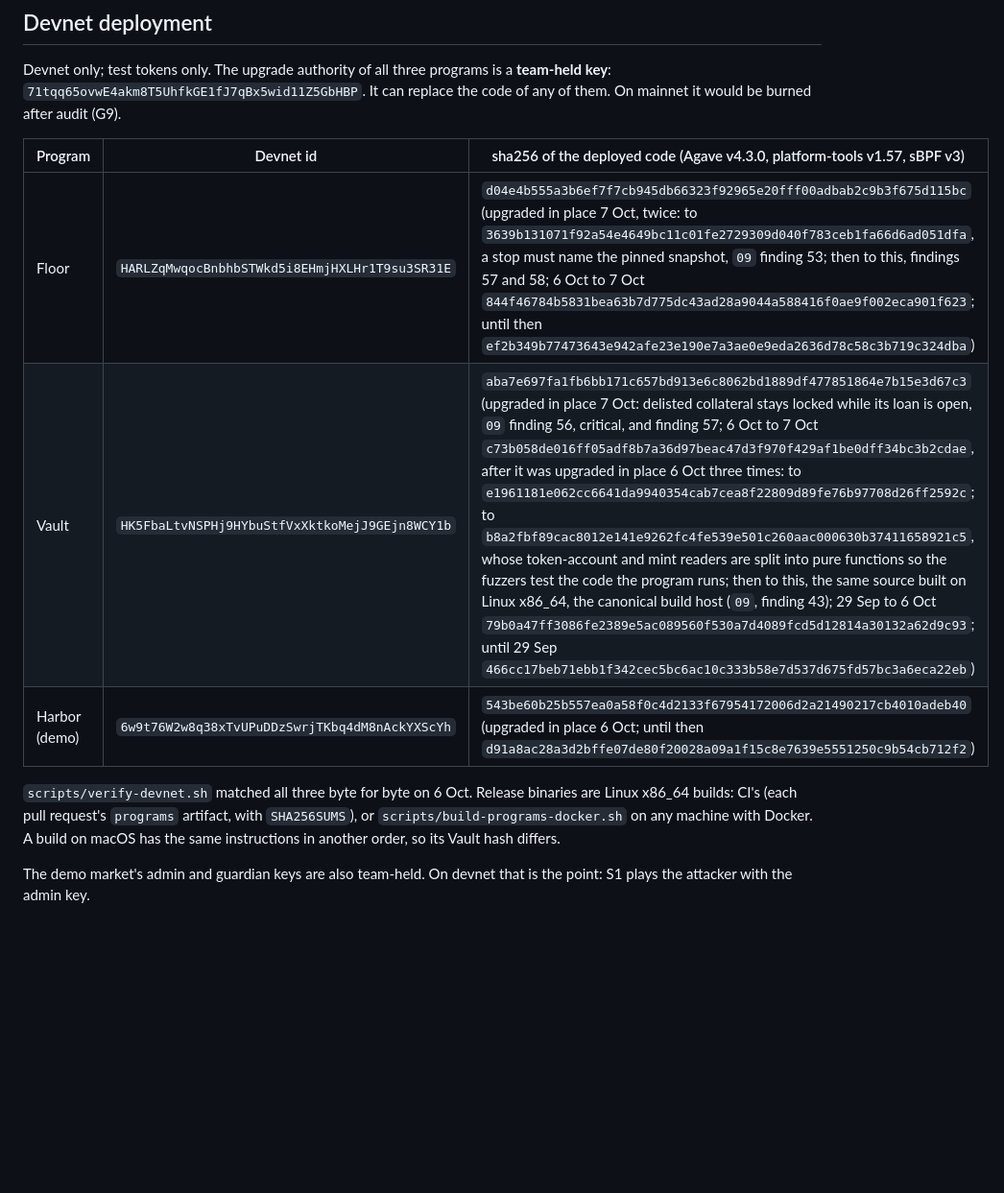
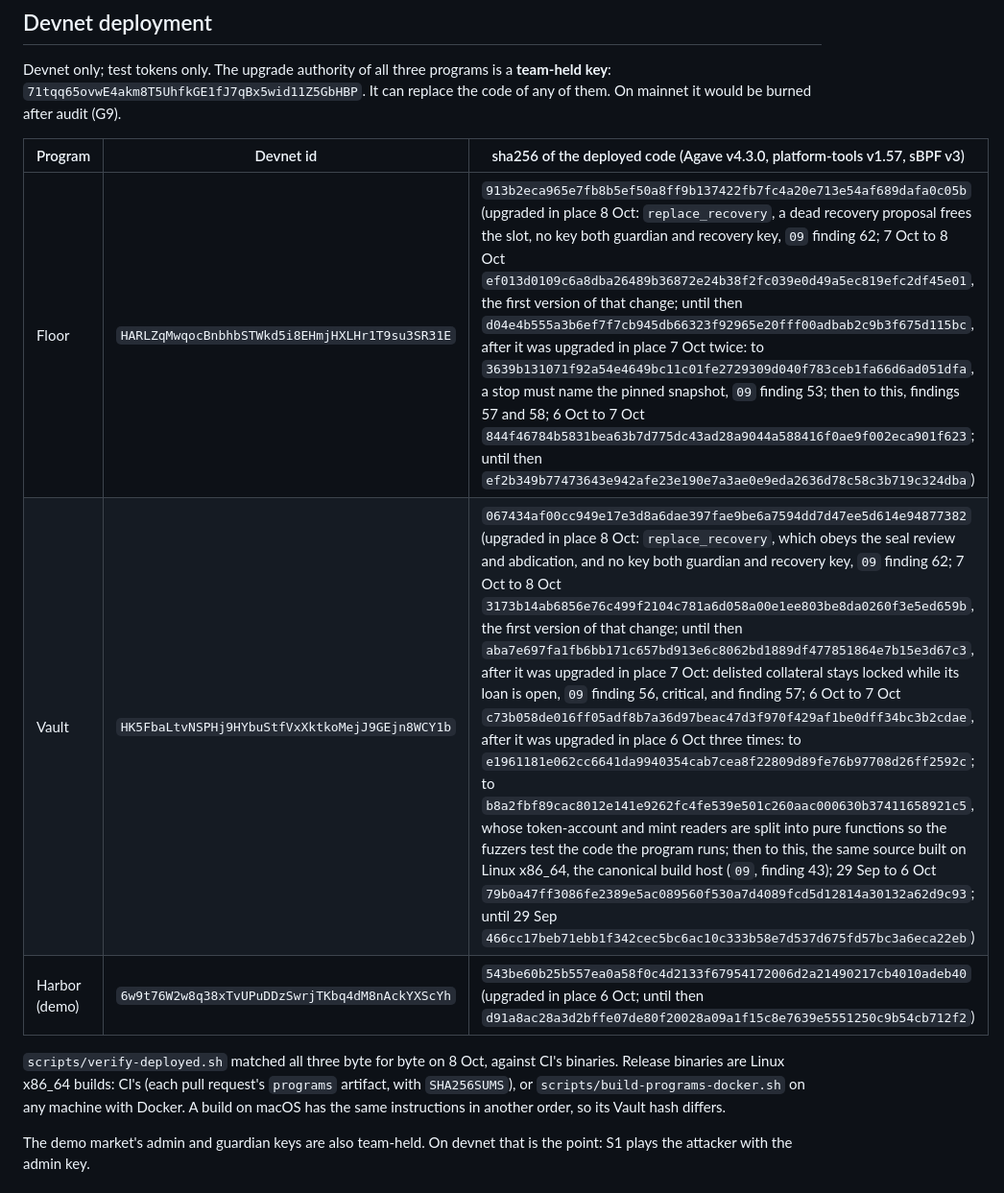
Before and after one commit to shuv-amp/bulkhead, a Markdown page: SECURITY.md, the part around the change. Shown at 96% size. GitHub-like rendering; blank space fills up the shorter version.

```diff
--- a/SECURITY.md
+++ b/SECURITY.md
@@ -26,11 +26,11 @@ Devnet only; test tokens only. The upgrade authority of all three programs is a
 
 | Program | Devnet id | sha256 of the deployed code (Agave v4.3.0, platform-tools v1.57, sBPF v3) |
 |---|---|---|
-| Floor | `HARLZqMwqocBnbhbSTWkd5i8EHmjHXLHr1T9su3SR31E` | `d04e4b555a3b6ef7f7cb945db66323f92965e20fff00adbab2c9b3f675d115bc` (upgraded in place 7 Oct, twice: to `3639b131071f92a54e4649bc11c01fe2729309d040f783ceb1fa66d6ad051dfa`, a stop must name the pinned snapshot, `09` finding 53; then to this, findings 57 and 58; 6 Oct to 7 Oct `844f46784b5831bea63b7d775dc43ad28a9044a588416f0ae9f002eca901f623`; until then `ef2b349b77473643e942afe23e190e7a3ae0e9eda2636d78c58c3b719c324dba`) |
-| Vault | `HK5FbaLtvNSPHj9HYbuStfVxXktkoMejJ9GEjn8WCY1b` | `aba7e697fa1fb6bb171c657bd913e6c8062bd1889df477851864e7b15e3d67c3` (upgraded in place 7 Oct: delisted collateral stays locked while its loan is open, `09` finding 56, critical, and finding 57; 6 Oct to 7 Oct `c73b058de016ff05adf8b7a36d97beac47d3f970f429af1be0dff34bc3b2cdae`, after it was upgraded in place 6 Oct three times: to `e1961181e062cc6641da9940354cab7cea8f22809d89fe76b97708d26ff2592c`; to `b8a2fbf89cac8012e141e9262fc4fe539e501c260aac000630b37411658921c5`, whose token-account and mint readers are split into pure functions so the fuzzers test the code the program runs; then to this, the same source built on Linux x86_64, the canonical build host (`09`, finding 43); 29 Sep to 6 Oct `79b0a47ff3086fe2389e5ac089560f530a7d4089fcd5d12814a30132a62d9c93`; until 29 Sep `466cc17beb71ebb1f342cec5bc6ac10c333b58e7d537d675fd57bc3a6eca22eb`) |
+| Floor | `HARLZqMwqocBnbhbSTWkd5i8EHmjHXLHr1T9su3SR31E` | `913b2eca965e7fb8b5ef50a8ff9b137422fb7fc4a20e713e54af689dafa0c05b` (upgraded in place 8 Oct: `replace_recovery`, a dead recovery proposal frees the slot, no key both guardian and recovery key, `09` finding 62; 7 Oct to 8 Oct `ef013d0109c6a8dba26489b36872e24b38f2fc039e0d49a5ec819efc2df45e01`, the first version of that change; until then `d04e4b555a3b6ef7f7cb945db66323f92965e20fff00adbab2c9b3f675d115bc`, after it was upgraded in place 7 Oct twice: to `3639b131071f92a54e4649bc11c01fe2729309d040f783ceb1fa66d6ad051dfa`, a stop must name the pinned snapshot, `09` finding 53; then to this, findings 57 and 58; 6 Oct to 7 Oct `844f46784b5831bea63b7d775dc43ad28a9044a588416f0ae9f002eca901f623`; until then `ef2b349b77473643e942afe23e190e7a3ae0e9eda2636d78c58c3b719c324dba`) |
+| Vault | `HK5FbaLtvNSPHj9HYbuStfVxXktkoMejJ9GEjn8WCY1b` | `067434af00cc949e17e3d8a6dae397fae9be6a7594dd7d47ee5d614e94877382` (upgraded in place 8 Oct: `replace_recovery`, which obeys the seal review and abdication, and no key both guardian and recovery key, `09` finding 62; 7 Oct to 8 Oct `3173b14ab6856e76c499f2104c781a6d058a00e1ee803be8da0260f3e5ed659b`, the first version of that change; until then `aba7e697fa1fb6bb171c657bd913e6c8062bd1889df477851864e7b15e3d67c3`, after it was upgraded in place 7 Oct: delisted collateral stays locked while its loan is open, `09` finding 56, critical, and finding 57; 6 Oct to 7 Oct `c73b058de016ff05adf8b7a36d97beac47d3f970f429af1be0dff34bc3b2cdae`, after it was upgraded in place 6 Oct three times: to `e1961181e062cc6641da9940354cab7cea8f22809d89fe76b97708d26ff2592c`; to `b8a2fbf89cac8012e141e9262fc4fe539e501c260aac000630b37411658921c5`, whose token-account and mint readers are split into pure functions so the fuzzers test the code the program runs; then to this, the same source built on Linux x86_64, the canonical build host (`09`, finding 43); 29 Sep to 6 Oct `79b0a47ff3086fe2389e5ac089560f530a7d4089fcd5d12814a30132a62d9c93`; until 29 Sep `466cc17beb71ebb1f342cec5bc6ac10c333b58e7d537d675fd57bc3a6eca22eb`) |
 | Harbor (demo) | `6w9t76W2w8q38xTvUPuDDzSwrjTKbq4dM8nAckYXScYh` | `543be60b25b557ea0a58f0c4d2133f67954172006d2a21490217cb4010adeb40` (upgraded in place 6 Oct; until then `d91a8ac28a3d2bffe07de80f20028a09a1f15c8e7639e5551250c9b54cb712f2`) |
 
-`scripts/verify-devnet.sh` matched all three byte for byte on 6 Oct. Release binaries are Linux x86_64 builds: CI's (each pull request's `programs` artifact, with `SHA256SUMS`), or `scripts/build-programs-docker.sh` on any machine with Docker. A build on macOS has the same instructions in another order, so its Vault hash differs.
+`scripts/verify-deployed.sh` matched all three byte for byte on 8 Oct, against CI's binaries. Release binaries are Linux x86_64 builds: CI's (each pull request's `programs` artifact, with `SHA256SUMS`), or `scripts/build-programs-docker.sh` on any machine with Docker. A build on macOS has the same instructions in another order, so its Vault hash differs.
 
 The demo market's admin and guardian keys are also team-held. On devnet that is the point: S1 plays the attacker with the admin key.
 
```
Also changed, not shown: README.md (+2 -2 lines), docs/08-SCENARIOS.md (+3 -0 lines).
